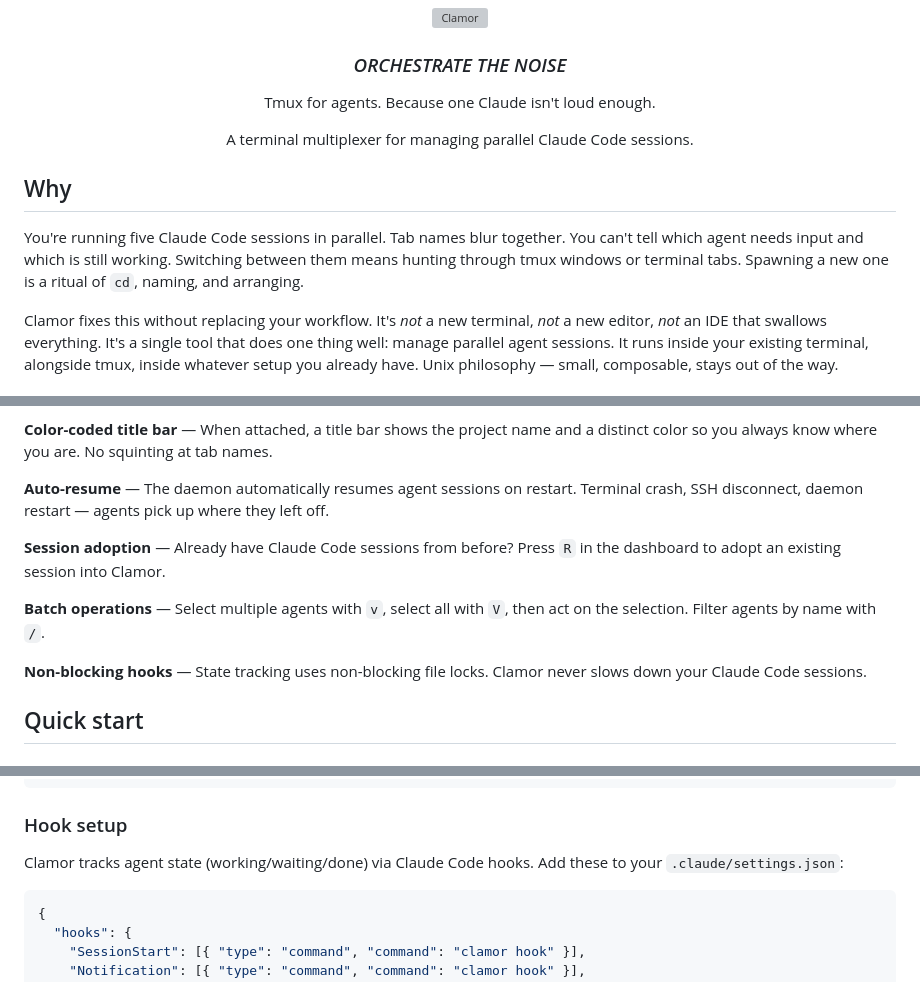
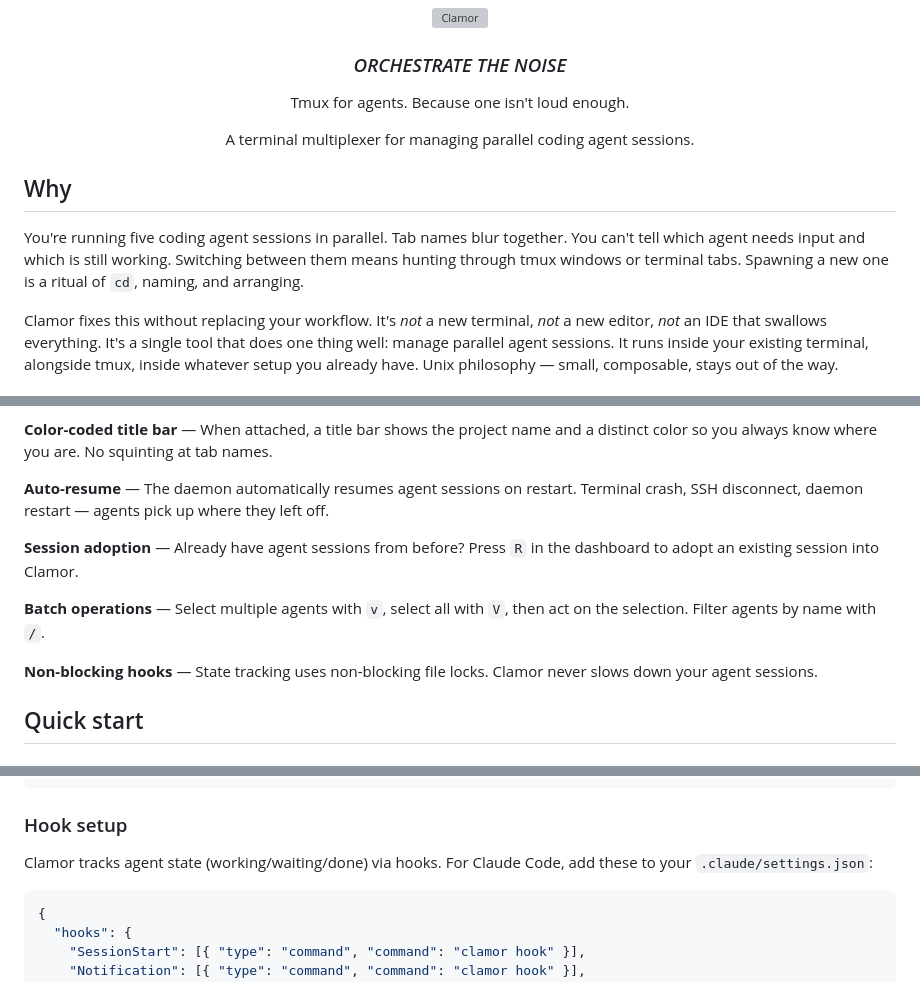
Before and after one commit to amenocturne/clamor, a Markdown page: tools/clamor/README.md, 3 parts joined by grey strips. GitHub-like rendering; grey boxes are pictures that could not be loaded.

Commit message:
Replace Claude-specific references with generic agent terminology in README

````diff
--- a/tools/clamor/README.md
+++ b/tools/clamor/README.md
@@ -4,15 +4,15 @@
 
 <h3 align="center"><i>ORCHESTRATE THE NOISE</i></h3>
 
-<p align="center"> Tmux for agents. Because one Claude isn't loud enough. </p>
+<p align="center"> Tmux for agents. Because one isn't loud enough. </p>
 
-<p align="center">A terminal multiplexer for managing parallel Claude Code sessions.</p>
+<p align="center">A terminal multiplexer for managing parallel coding agent sessions.</p>
 
 <!-- demo gif placeholder -->
 
 ## Why
 
-You're running five Claude Code sessions in parallel. Tab names blur together. You can't tell which agent needs input and which is still working. Switching between them means hunting through tmux windows or terminal tabs. Spawning a new one is a ritual of `cd`, naming, and arranging.
+You're running five coding agent sessions in parallel. Tab names blur together. You can't tell which agent needs input and which is still working. Switching between them means hunting through tmux windows or terminal tabs. Spawning a new one is a ritual of `cd`, naming, and arranging.
 
 Clamor fixes this without replacing your workflow. It's *not* a new terminal, *not* a new editor, *not* an IDE that swallows everything. It's a single tool that does one thing well: manage parallel agent sessions. It runs inside your existing terminal, alongside tmux, inside whatever setup you already have. Unix philosophy — small, composable, stays out of the way.
 
@@ -28,11 +28,11 @@ Clamor fixes this without replacing your workflow. It's *not* a new terminal, *n
 
 **Auto-resume** — The daemon automatically resumes agent sessions on restart. Terminal crash, SSH disconnect, daemon restart — agents pick up where they left off.
 
-**Session adoption** — Already have Claude Code sessions from before? Press `R` in the dashboard to adopt an existing session into Clamor.
+**Session adoption** — Already have agent sessions from before? Press `R` in the dashboard to adopt an existing session into Clamor.
 
 **Batch operations** — Select multiple agents with `v`, select all with `V`, then act on the selection. Filter agents by name with `/`.
 
-**Non-blocking hooks** — State tracking uses non-blocking file locks. Clamor never slows down your Claude Code sessions.
+**Non-blocking hooks** — State tracking uses non-blocking file locks. Clamor never slows down your agent sessions.
 
 ## Quick start
 
@@ -53,7 +53,7 @@ cp target/release/clamor ~/.local/bin/
 
 ### Hook setup
 
-Clamor tracks agent state (working/waiting/done) via Claude Code hooks. Add these to your `.claude/settings.json`:
+Clamor tracks agent state (working/waiting/done) via hooks. For Claude Code, add these to your `.claude/settings.json`:
 
 ```json
 {
````
Also changed, not shown: other parts of tools/clamor/README.md (+2 -2 lines).
